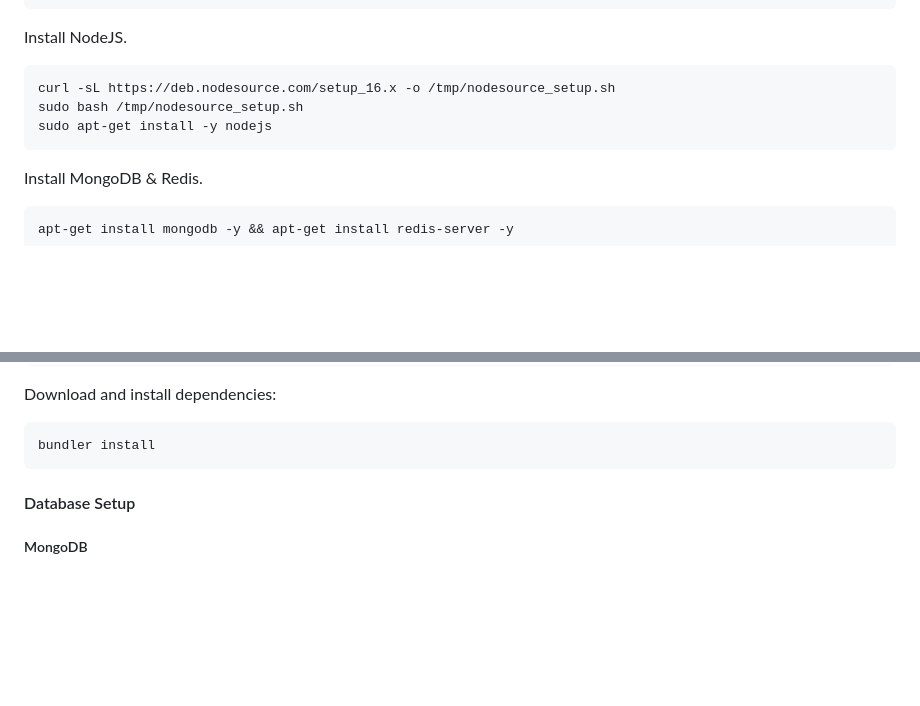
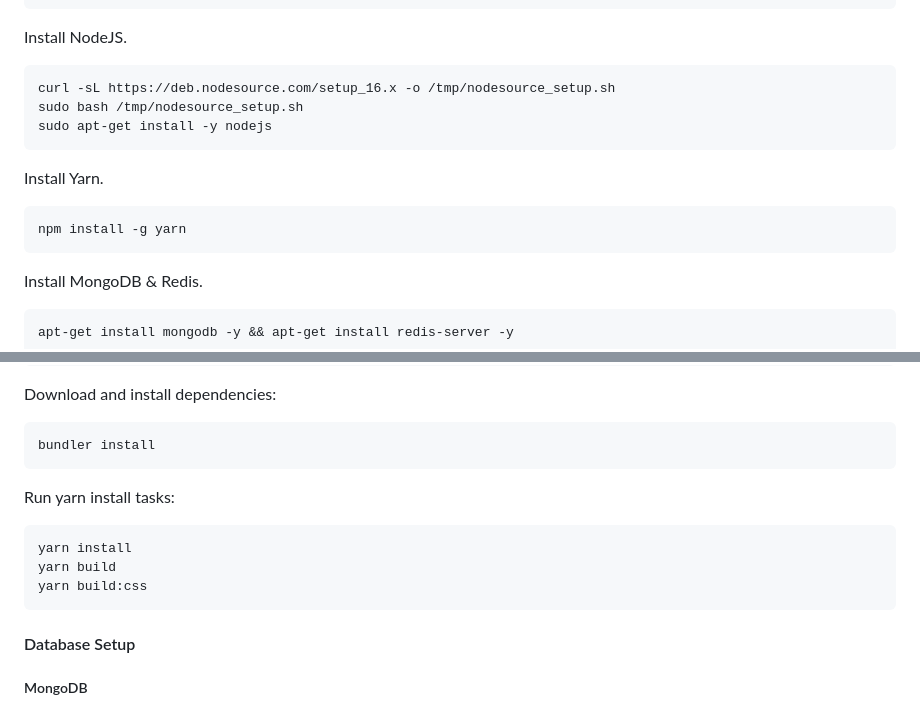
Before and after one commit to Re-Volt-America/RVA, a Markdown page: README.md, 2 parts joined by grey strips. Rendered like a GitHub page; blank space fills up the shorter version.

````diff
--- a/README.md
+++ b/README.md
@@ -90,6 +90,11 @@ sudo bash /tmp/nodesource_setup.sh
 sudo apt-get install -y nodejs
 ```
 
+Install Yarn.
+```
+npm install -g yarn
+```
+
 Install MongoDB & Redis.
 ```bash
 apt-get install mongodb -y && apt-get install redis-server -y
@@ -139,6 +144,13 @@ gem install bundler
 Download and install dependencies:
 ```bash
 bundler install
+```
+
+Run yarn install tasks:
+```bash
+yarn install
+yarn build
+yarn build:css
 ```
 
 #### Database Setup
````
